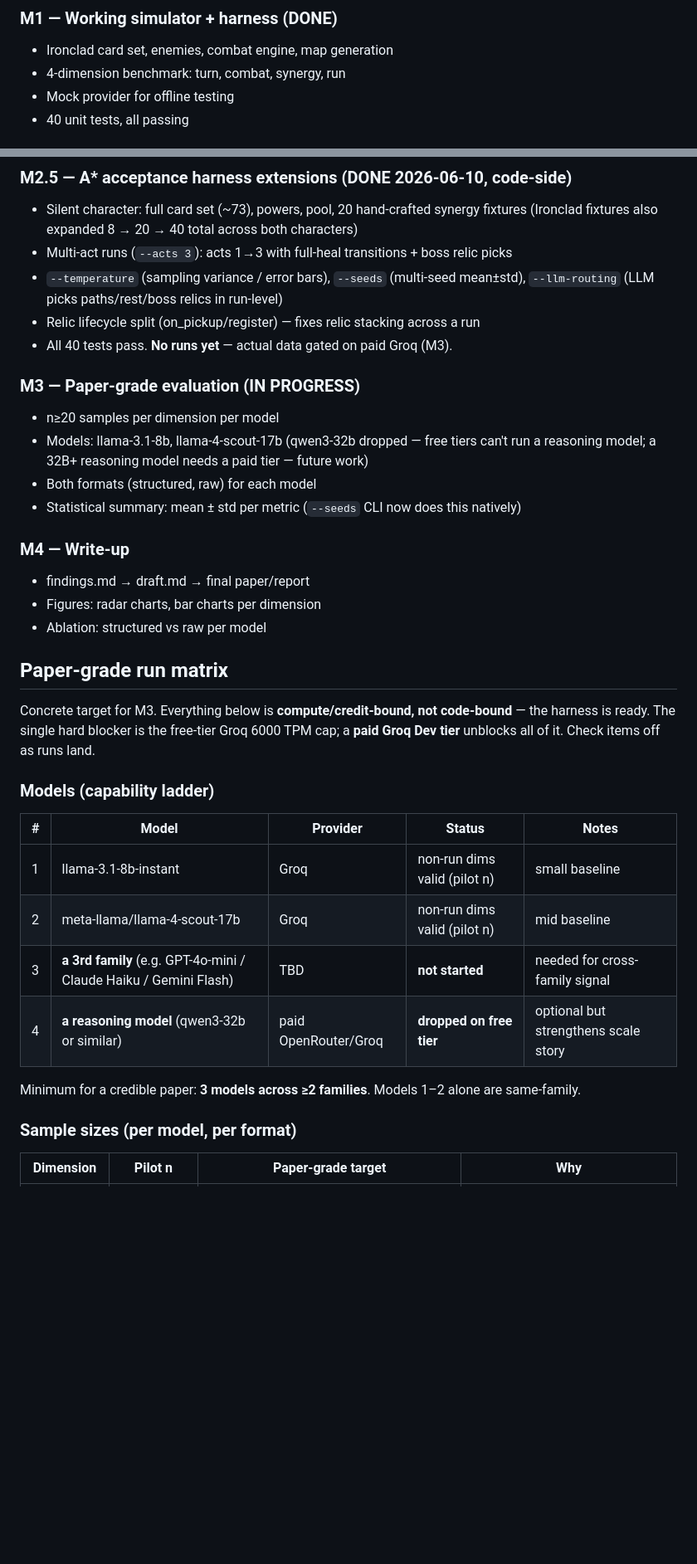
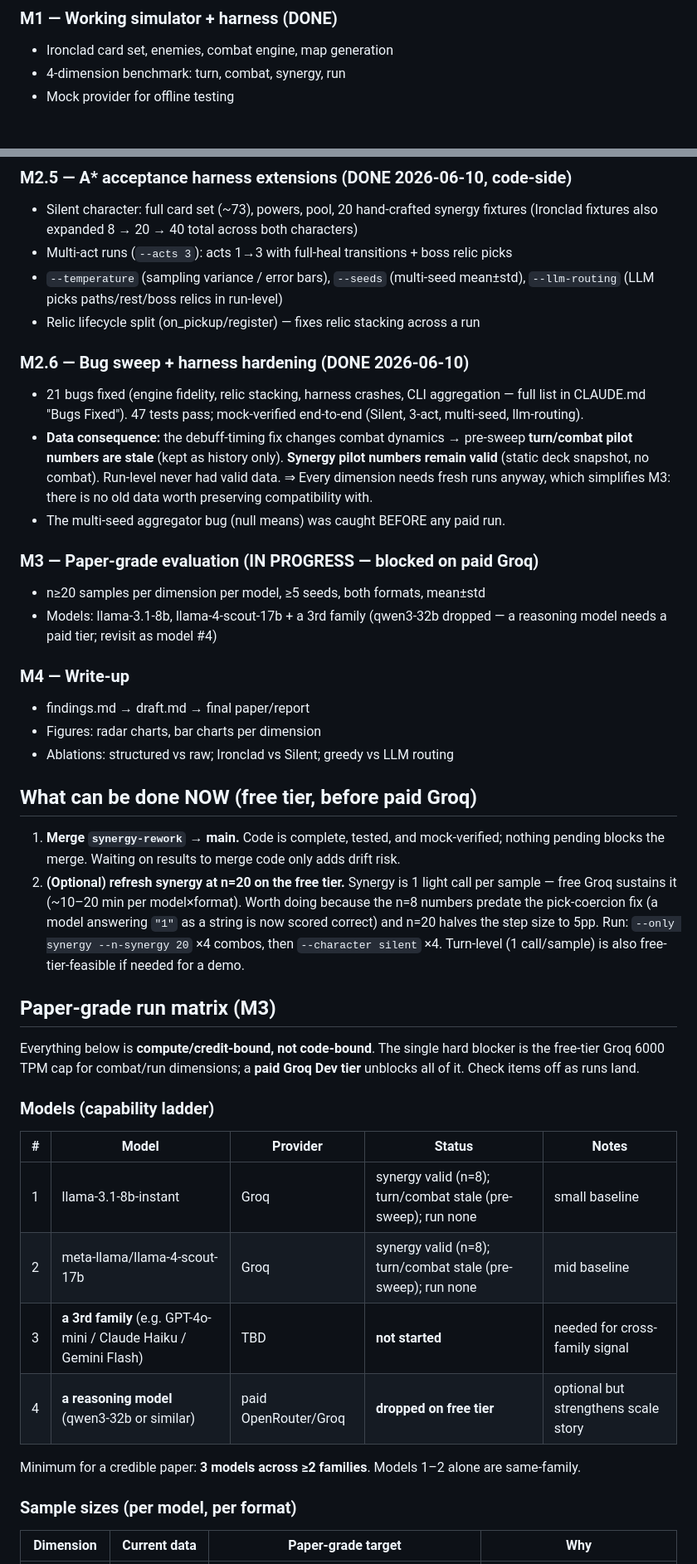
Before and after one commit to shoyammishra/slay-the-spire-bench, a Markdown page: docs/roadmap.md, 2 parts joined by grey strips. Shown at 83% size. GitHub-like rendering; blank space fills up the shorter version.

```diff
--- a/docs/roadmap.md
+++ b/docs/roadmap.md
@@ -6,5 +6,4 @@
 - Ironclad card set, enemies, combat engine, map generation
 - 4-dimension benchmark: turn, combat, synergy, run
 - Mock provider for offline testing
-- 40 unit tests, all passing
 
@@ -20,36 +19,55 @@
 - `--temperature` (sampling variance / error bars), `--seeds` (multi-seed mean±std),
   `--llm-routing` (LLM picks paths/rest/boss relics in run-level)
 - Relic lifecycle split (on_pickup/register) — fixes relic stacking across a run
-- All 40 tests pass. **No runs yet** — actual data gated on paid Groq (M3).
 
-### M3 — Paper-grade evaluation (IN PROGRESS)
-- n≥20 samples per dimension per model
-- Models: llama-3.1-8b, llama-4-scout-17b (qwen3-32b dropped — free tiers can't run a
-  reasoning model; a 32B+ reasoning model needs a paid tier — future work)
-- Both formats (structured, raw) for each model
-- Statistical summary: mean ± std per metric (`--seeds` CLI now does this natively)
+### M2.6 — Bug sweep + harness hardening (DONE 2026-06-10)
+- 21 bugs fixed (engine fidelity, relic stacking, harness crashes, CLI aggregation —
+  full list in CLAUDE.md "Bugs Fixed"). 47 tests pass; mock-verified end-to-end
+  (Silent, 3-act, multi-seed, llm-routing).
+- **Data consequence:** the debuff-timing fix changes combat dynamics → pre-sweep
+  **turn/combat pilot numbers are stale** (kept as history only). **Synergy pilot
+  numbers remain valid** (static deck snapshot, no combat). Run-level never had
+  valid data. ⇒ Every dimension needs fresh runs anyway, which simplifies M3:
+  there is no old data worth preserving compatibility with.
+- The multi-seed aggregator bug (null means) was caught BEFORE any paid run.
+
+### M3 — Paper-grade evaluation (IN PROGRESS — blocked on paid Groq)
+- n≥20 samples per dimension per model, ≥5 seeds, both formats, mean±std
+- Models: llama-3.1-8b, llama-4-scout-17b + a 3rd family (qwen3-32b dropped —
+  a reasoning model needs a paid tier; revisit as model #4)
 
 ### M4 — Write-up
 - findings.md → draft.md → final paper/report
 - Figures: radar charts, bar charts per dimension
-- Ablation: structured vs raw per model
+- Ablations: structured vs raw; Ironclad vs Silent; greedy vs LLM routing
 
-## Paper-grade run matrix
+## What can be done NOW (free tier, before paid Groq)
 
-Concrete target for M3. Everything below is **compute/credit-bound, not code-bound** — the
-harness is ready. The single hard blocker is the free-tier Groq 6000 TPM cap; a **paid Groq
-Dev tier** unblocks all of it. Check items off as runs land.
+1. **Merge `synergy-rework` → main.** Code is complete, tested, and mock-verified;
+   nothing pending blocks the merge. Waiting on results to merge code only adds drift risk.
+2. **(Optional) refresh synergy at n=20 on the free tier.** Synergy is 1 light call per
+   sample — free Groq sustains it (~10–20 min per model×format). Worth doing because the
+   n=8 numbers predate the pick-coercion fix (a model answering `"1"` as a string is now
+   scored correct) and n=20 halves the step size to 5pp. Run:
+   `--only synergy --n-synergy 20` ×4 combos, then `--character silent` ×4.
+   Turn-level (1 call/sample) is also free-tier-feasible if needed for a demo.
+
+## Paper-grade run matrix (M3)
+
+Everything below is **compute/credit-bound, not code-bound**. The single hard blocker is
+the free-tier Groq 6000 TPM cap for combat/run dimensions; a **paid Groq Dev tier**
+unblocks all of it. Check items off as runs land.
 
 ### Models (capability ladder)
 | # | Model | Provider | Status | Notes |
 |---|---|---|---|---|
-| 1 | llama-3.1-8b-instant | Groq | non-run dims valid (pilot n) | small baseline |
-| 2 | meta-llama/llama-4-scout-17b | Groq | non-run dims valid (pilot n) | mid baseline |
+| 1 | llama-3.1-8b-instant | Groq | synergy valid (n=8); turn/combat stale (pre-sweep); run none | small baseline |
+| 2 | meta-llama/llama-4-scout-17b | Groq | synergy valid (n=8); turn/combat stale (pre-sweep); run none | mid baseline |
 | 3 | **a 3rd family** (e.g. GPT-4o-mini / Claude Haiku / Gemini Flash) | TBD | **not started** | needed for cross-family signal |
 | 4 | **a reasoning model** (qwen3-32b or similar) | paid OpenRouter/Groq | **dropped on free tier** | optional but strengthens scale story |
 
 Minimum for a credible paper: **3 models across ≥2 families**. Models 1–2 alone are same-family.
 
 ### Sample sizes (per model, per format)
-| Dimension | Pilot n | Paper-grade target | Why |
+| Dimension | Current data | Paper-grade target | Why |
 |---|---|---|---|
```
Also changed, not shown: other parts of docs/roadmap.md (+30 -15 lines), CLAUDE.md (+3 -3 lines).
